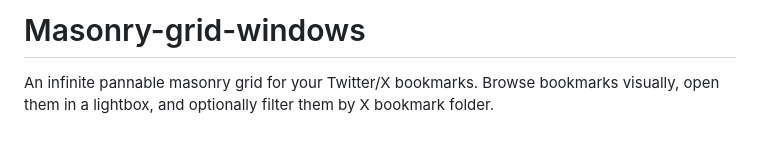
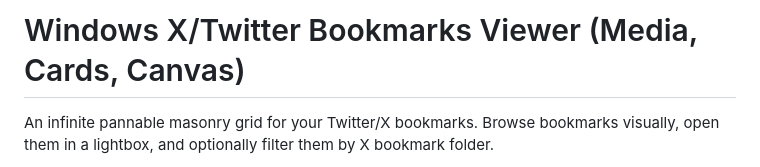
Before and after one commit to Mukund1046/Masonry-grid-windows, a Markdown page: README.md, the part around the change. Rendered like a GitHub page; blank space fills up the shorter version.

Commit message:
Change project name and description in README
Updated project title and description in README.

```diff
--- a/README.md
+++ b/README.md
@@ -1,4 +1,4 @@
-# Masonry-grid-windows
+# Windows X/Twitter Bookmarks Viewer (Media, Cards, Canvas)
 
 An infinite pannable masonry grid for your Twitter/X bookmarks. Browse bookmarks visually, open them in a lightbox, and optionally filter them by X bookmark folder.
 
```
